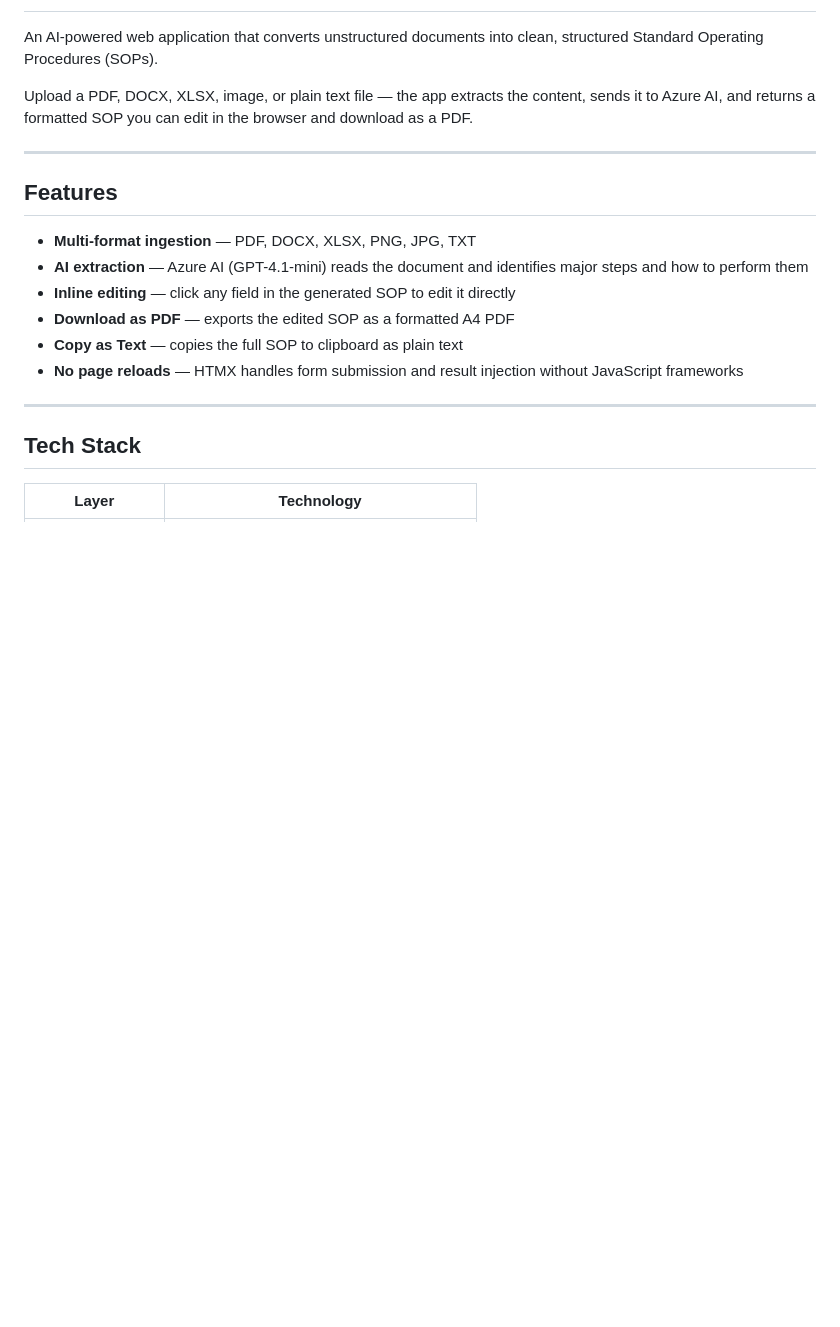
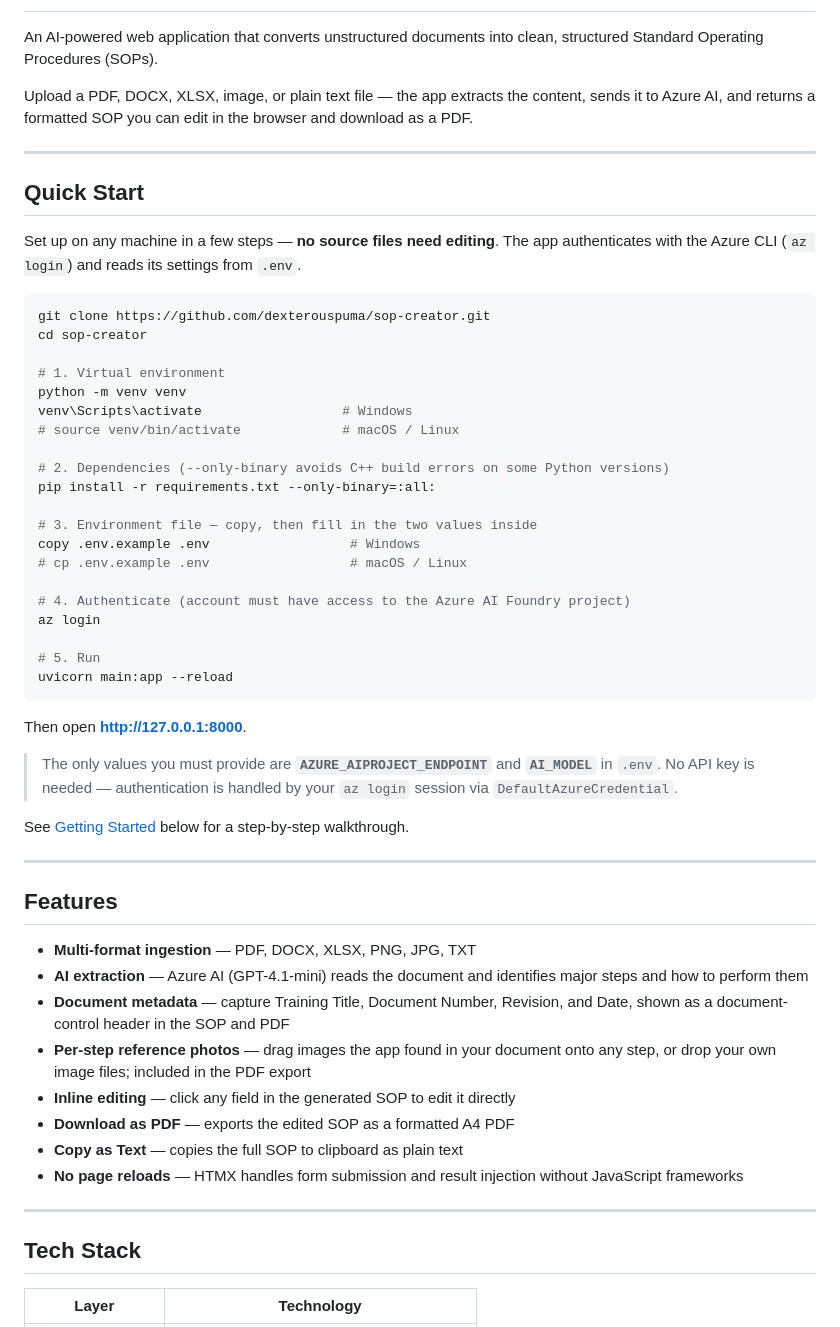
Before and after one commit to dexterouspuma/sop-creator, a Markdown page: README.md, the part around the change. GitHub-like rendering; blank space fills up the shorter version.

Commit message:
Add Quick Start setup steps and new features to README (#2)
- Quick Start block: clone, venv, install, .env, az login, run (no code edits)
- Document metadata and per-step reference photos added to Features list

Co-authored-by: Claude Opus 4.8 <noreply@anthropic.com>

````diff
--- a/README.md
+++ b/README.md
@@ -6,10 +6,50 @@ Upload a PDF, DOCX, XLSX, image, or plain text file — the app extracts the con
 
 ---
 
+## Quick Start
+
+Set up on any machine in a few steps — **no source files need editing**. The app
+authenticates with the Azure CLI (`az login`) and reads its settings from `.env`.
+
+```powershell
+git clone https://github.com/dexterouspuma/sop-creator.git
+cd sop-creator
+
+# 1. Virtual environment
+python -m venv venv
+venv\Scripts\activate                  # Windows
+# source venv/bin/activate             # macOS / Linux
+
+# 2. Dependencies (--only-binary avoids C++ build errors on some Python versions)
+pip install -r requirements.txt --only-binary=:all:
+
+# 3. Environment file — copy, then fill in the two values inside
+copy .env.example .env                  # Windows
+# cp .env.example .env                  # macOS / Linux
+
+# 4. Authenticate (account must have access to the Azure AI Foundry project)
+az login
+
+# 5. Run
+uvicorn main:app --reload
+```
+
+Then open **http://127.0.0.1:8000**.
+
+> The only values you must provide are **`AZURE_AIPROJECT_ENDPOINT`** and
+> **`AI_MODEL`** in `.env`. No API key is needed — authentication is handled by
+> your `az login` session via `DefaultAzureCredential`.
+
+See [Getting Started](#getting-started) below for a step-by-step walkthrough.
+
+---
+
 ## Features
 
 - **Multi-format ingestion** — PDF, DOCX, XLSX, PNG, JPG, TXT
 - **AI extraction** — Azure AI (GPT-4.1-mini) reads the document and identifies major steps and how to perform them
+- **Document metadata** — capture Training Title, Document Number, Revision, and Date, shown as a document-control header in the SOP and PDF
+- **Per-step reference photos** — drag images the app found in your document onto any step, or drop your own image files; included in the PDF export
 - **Inline editing** — click any field in the generated SOP to edit it directly
 - **Download as PDF** — exports the edited SOP as a formatted A4 PDF
 - **Copy as Text** — copies the full SOP to clipboard as plain text
````
